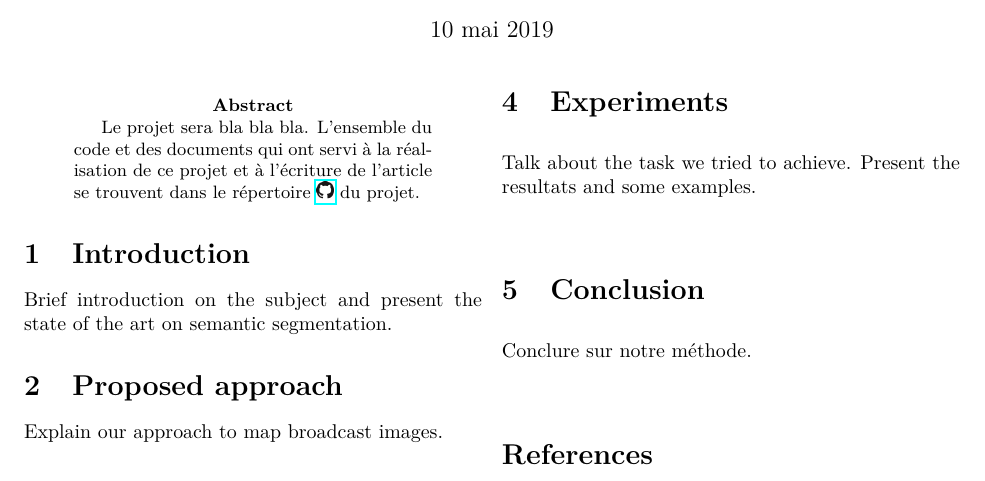
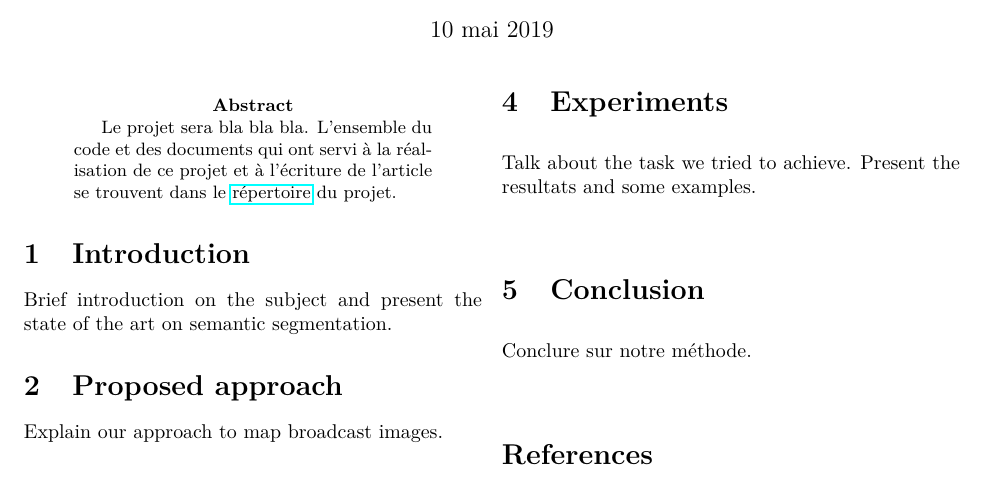
Before and after one commit to YePack/glo-7030-projet, a LaTeX paper (rapport/main-article.tex): part of the page, cut so that both start at the same text. Compiled offline with pdfLaTeX.

Commit message:
Enlever le logo GitHub et mettre hyperlink a place

```diff
--- a/rapport/main-article.tex
+++ b/rapport/main-article.tex
@@ -55,7 +55,7 @@
 \begin{multicols}{2}
 
 \begin{abstract}
-Le projet sera bla bla bla. L'ensemble du code et des documents qui ont servi à la réalisation de ce projet et à l'écriture de l'article se trouvent dans le répertoire \href{https://github.com/stecaron/glo-7030-projet}{\includegraphics[height=0.3cm]{GitHub-Mark-32px}} du projet.
+Le projet sera bla bla bla. L'ensemble du code et des documents qui ont servi à la réalisation de ce projet et à l'écriture de l'article se trouvent dans le \href{https://github.com/stecaron/glo-7030-projet}{répertoire} du projet.
 \end{abstract}
 
 
```
Also changed, not shown: rapport/main-article.pdf.
